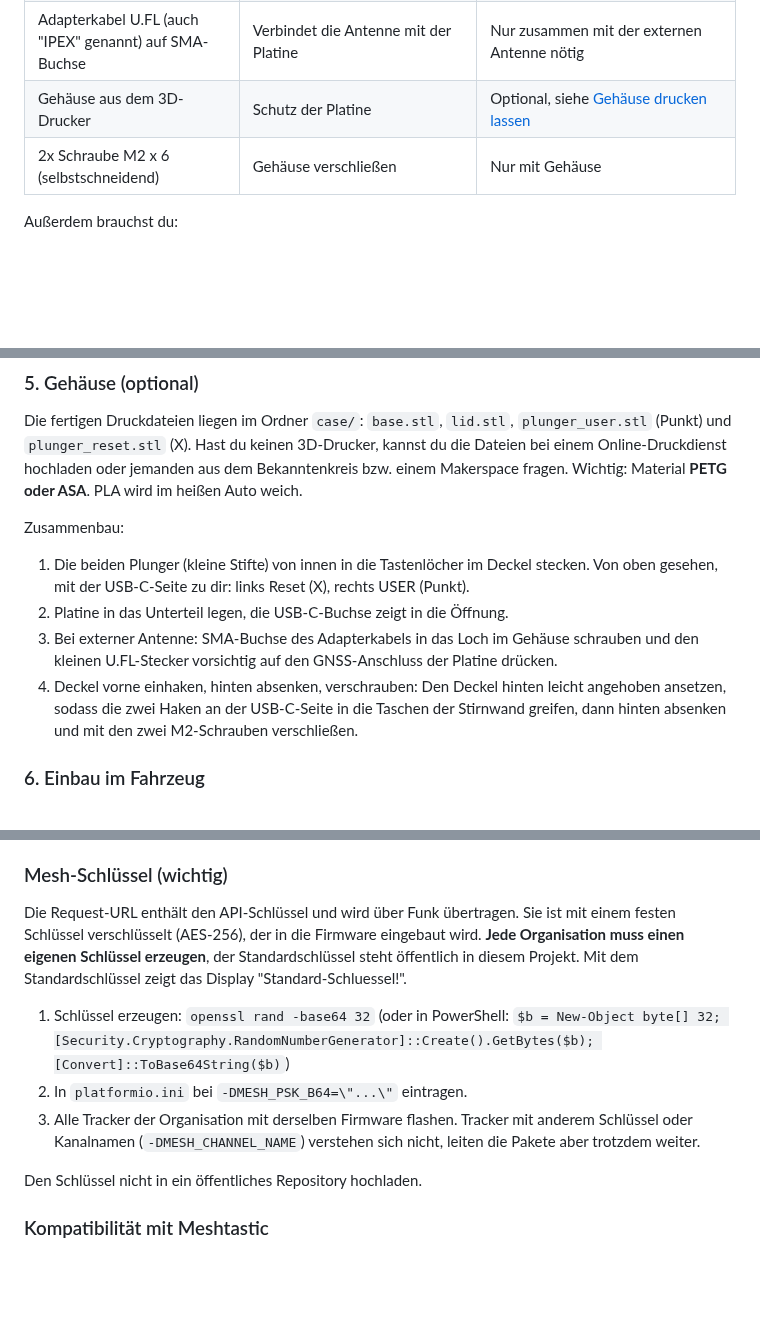
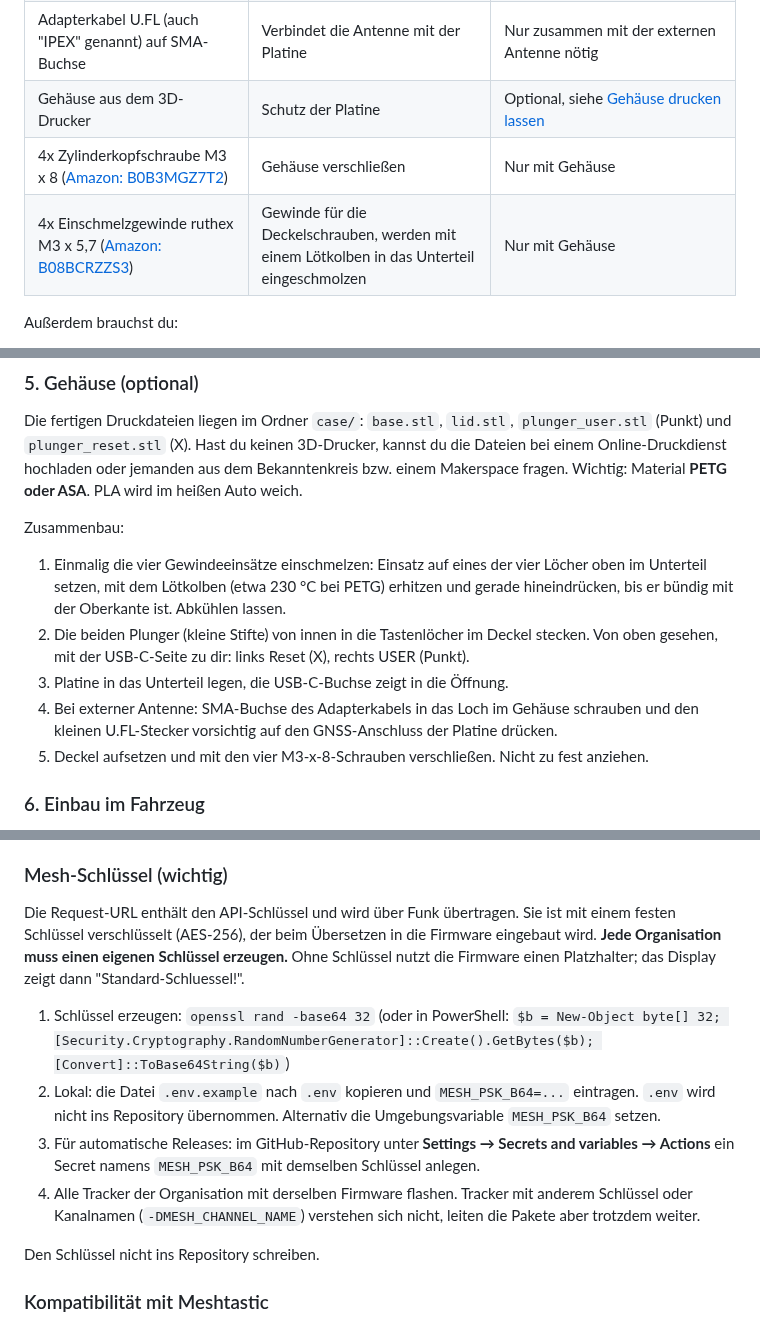
Before and after one commit to denni95112/uav-bos-hardware-tracker, a Markdown page: README.md, 3 parts joined by grey strips. GitHub-like rendering; blank space fills up the shorter version.

```diff
--- a/README.md
+++ b/README.md
@@ -25,7 +25,8 @@ Code schreiben. Plane für den ersten Aufbau etwa 1 bis 2 Stunden ein.
 | Aktive GPS-Magnetantenne mit SMA-Stecker (L1, gerne L1/L5) | Besserer GPS-Empfang im Fahrzeug | Empfohlen. Die kleine Antenne auf der Platine empfängt im Auto oft schlecht |
 | Adapterkabel U.FL (auch "IPEX" genannt) auf SMA-Buchse | Verbindet die Antenne mit der Platine | Nur zusammen mit der externen Antenne nötig |
 | Gehäuse aus dem 3D-Drucker | Schutz der Platine | Optional, siehe [Gehäuse drucken lassen](#5-gehäuse-optional) |
-| 2x Schraube M2 x 6 (selbstschneidend) | Gehäuse verschließen | Nur mit Gehäuse |
+| 4x Zylinderkopfschraube M3 x 8 ([Amazon: B0B3MGZ7T2](https://www.amazon.de/dp/B0B3MGZ7T2)) | Gehäuse verschließen | Nur mit Gehäuse |
+| 4x Einschmelzgewinde ruthex M3 x 5,7 ([Amazon: B08BCRZZS3](https://www.amazon.de/dp/B08BCRZZS3)) | Gewinde für die Deckelschrauben, werden mit einem Lötkolben in das Unterteil eingeschmolzen | Nur mit Gehäuse |
 
 Außerdem brauchst du:
 
@@ -94,14 +95,15 @@ Wichtig: Material **PETG oder ASA**. PLA wird im heißen Auto weich.
 
 Zusammenbau:
 
-1. Die beiden Plunger (kleine Stifte) von innen in die Tastenlöcher im Deckel stecken. Von oben
+1. Einmalig die vier Gewindeeinsätze einschmelzen: Einsatz auf eines der vier Löcher oben im
+   Unterteil setzen, mit dem Lötkolben (etwa 230 °C bei PETG) erhitzen und gerade hineindrücken,
+   bis er bündig mit der Oberkante ist. Abkühlen lassen.
+2. Die beiden Plunger (kleine Stifte) von innen in die Tastenlöcher im Deckel stecken. Von oben
    gesehen, mit der USB-C-Seite zu dir: links Reset (X), rechts USER (Punkt).
-2. Platine in das Unterteil legen, die USB-C-Buchse zeigt in die Öffnung.
-3. Bei externer Antenne: SMA-Buchse des Adapterkabels in das Loch im Gehäuse schrauben und den
+3. Platine in das Unterteil legen, die USB-C-Buchse zeigt in die Öffnung.
+4. Bei externer Antenne: SMA-Buchse des Adapterkabels in das Loch im Gehäuse schrauben und den
    kleinen U.FL-Stecker vorsichtig auf den GNSS-Anschluss der Platine drücken.
-4. Deckel vorne einhaken, hinten absenken, verschrauben: Den Deckel hinten leicht angehoben
-   ansetzen, sodass die zwei Haken an der USB-C-Seite in die Taschen der Stirnwand greifen,
-   dann hinten absenken und mit den zwei M2-Schrauben verschließen.
+5. Deckel aufsetzen und mit den vier M3-x-8-Schrauben verschließen. Nicht zu fest anziehen.
 
 ### 6. Einbau im Fahrzeug
 
@@ -207,17 +209,20 @@ Auf der Seite von UAV BOS ist keine Änderung nötig.
 ### Mesh-Schlüssel (wichtig)
 
 Die Request-URL enthält den API-Schlüssel und wird über Funk übertragen. Sie ist mit einem festen
-Schlüssel verschlüsselt (AES-256), der in die Firmware eingebaut wird. **Jede Organisation muss einen
-eigenen Schlüssel erzeugen**, der Standardschlüssel steht öffentlich in diesem Projekt. Mit dem
-Standardschlüssel zeigt das Display "Standard-Schluessel!".
+Schlüssel verschlüsselt (AES-256), der beim Übersetzen in die Firmware eingebaut wird. **Jede
+Organisation muss einen eigenen Schlüssel erzeugen.** Ohne Schlüssel nutzt die Firmware einen
+Platzhalter; das Display zeigt dann "Standard-Schluessel!".
 
 1. Schlüssel erzeugen: `openssl rand -base64 32`
    (oder in PowerShell: `$b = New-Object byte[] 32; [Security.Cryptography.RandomNumberGenerator]::Create().GetBytes($b); [Convert]::ToBase64String($b)`)
-2. In `platformio.ini` bei `-DMESH_PSK_B64=\"...\"` eintragen.
-3. Alle Tracker der Organisation mit derselben Firmware flashen. Tracker mit anderem Schlüssel oder
+2. Lokal: die Datei `.env.example` nach `.env` kopieren und `MESH_PSK_B64=...` eintragen.
+   `.env` wird nicht ins Repository übernommen. Alternativ die Umgebungsvariable `MESH_PSK_B64` setzen.
+3. Für automatische Releases: im GitHub-Repository unter **Settings → Secrets and variables → Actions**
+   ein Secret namens `MESH_PSK_B64` mit demselben Schlüssel anlegen.
+4. Alle Tracker der Organisation mit derselben Firmware flashen. Tracker mit anderem Schlüssel oder
    Kanalnamen (`-DMESH_CHANNEL_NAME`) verstehen sich nicht, leiten die Pakete aber trotzdem weiter.
 
-Den Schlüssel nicht in ein öffentliches Repository hochladen.
+Den Schlüssel nicht ins Repository schreiben.
 
 ### Kompatibilität mit Meshtastic
 
```
Also changed, not shown: other parts of README.md (+21 -8 lines), case/assembly.png, 11 other files.
